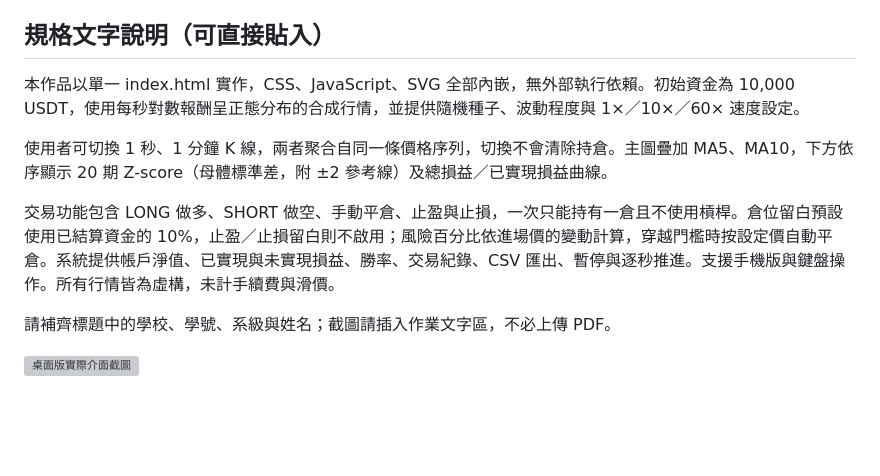
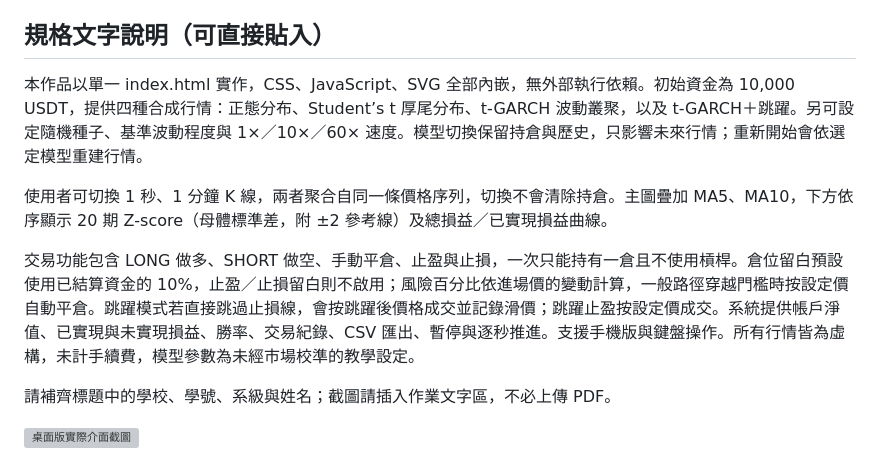
Before and after one commit to jim20020317-lab/pulse-trader, a Markdown page: SUBMISSION.md, the part around the change. Drawn GitHub-style; blank space fills up the shorter version; grey boxes are pictures that could not be loaded.

```diff
--- a/SUBMISSION.md
+++ b/SUBMISSION.md
@@ -20,11 +20,11 @@
 
 ## 規格文字說明（可直接貼入）
 
-本作品以單一 index.html 實作，CSS、JavaScript、SVG 全部內嵌，無外部執行依賴。初始資金為 10,000 USDT，使用每秒對數報酬呈正態分布的合成行情，並提供隨機種子、波動程度與 1×／10×／60× 速度設定。
+本作品以單一 index.html 實作，CSS、JavaScript、SVG 全部內嵌，無外部執行依賴。初始資金為 10,000 USDT，提供四種合成行情：正態分布、Student’s t 厚尾分布、t-GARCH 波動叢聚，以及 t-GARCH＋跳躍。另可設定隨機種子、基準波動程度與 1×／10×／60× 速度。模型切換保留持倉與歷史，只影響未來行情；重新開始會依選定模型重建行情。
 
 使用者可切換 1 秒、1 分鐘 K 線，兩者聚合自同一條價格序列，切換不會清除持倉。主圖疊加 MA5、MA10，下方依序顯示 20 期 Z-score（母體標準差，附 ±2 參考線）及總損益／已實現損益曲線。
 
-交易功能包含 LONG 做多、SHORT 做空、手動平倉、止盈與止損，一次只能持有一倉且不使用槓桿。倉位留白預設使用已結算資金的 10%，止盈／止損留白則不啟用；風險百分比依進場價的變動計算，穿越門檻時按設定價自動平倉。系統提供帳戶淨值、已實現與未實現損益、勝率、交易紀錄、CSV 匯出、暫停與逐秒推進。支援手機版與鍵盤操作。所有行情皆為虛構，未計手續費與滑價。
+交易功能包含 LONG 做多、SHORT 做空、手動平倉、止盈與止損，一次只能持有一倉且不使用槓桿。倉位留白預設使用已結算資金的 10%，止盈／止損留白則不啟用；風險百分比依進場價的變動計算，一般路徑穿越門檻時按設定價自動平倉。跳躍模式若直接跳過止損線，會按跳躍後價格成交並記錄滑價；跳躍止盈按設定價成交。系統提供帳戶淨值、已實現與未實現損益、勝率、交易紀錄、CSV 匯出、暫停與逐秒推進。支援手機版與鍵盤操作。所有行情皆為虛構，未計手續費，模型參數為未經市場校準的教學設定。
 
 請補齊標題中的學校、學號、系級與姓名；截圖請插入作業文字區，不必上傳 PDF。
 
```
Also changed, not shown: README.md (+15 -4 lines), SPEC.md (+8 -3 lines), screenshot-desktop.png, screenshot-mobile.png, 2 other files.
